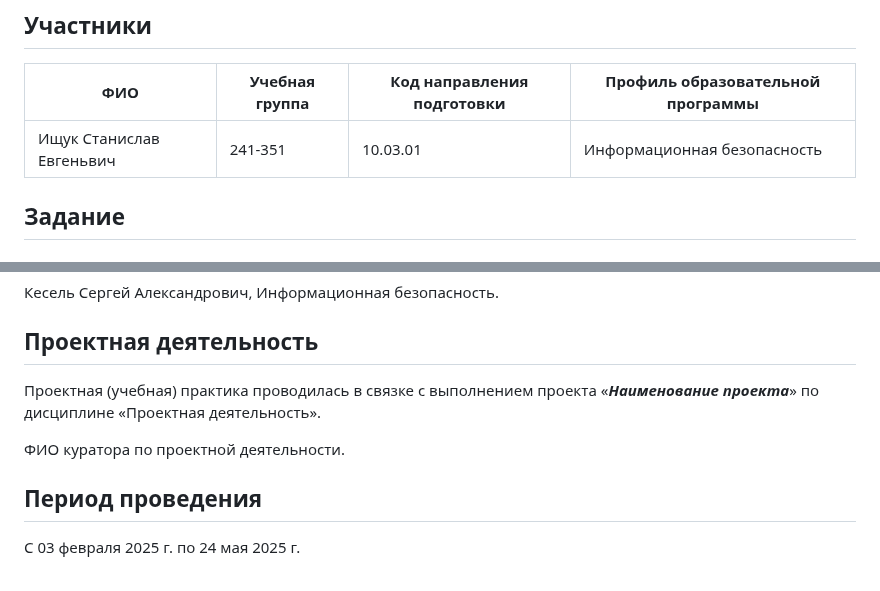
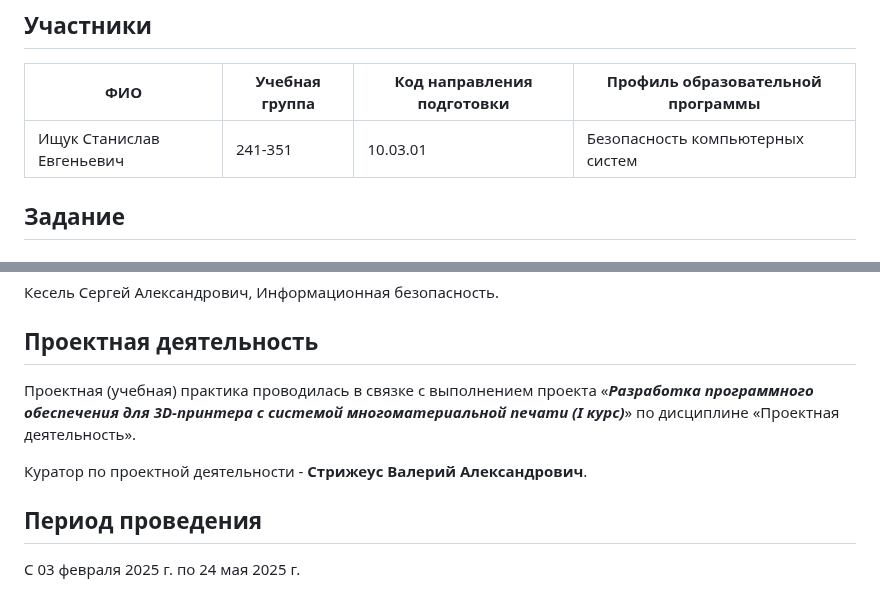
Before and after one commit to strwer/project-activity-templating-engine, a Markdown page: README.md, 2 parts joined by grey strips. GitHub-like rendering.

Commit message:
Resolved merge conflicts

```diff
--- a/README.md
+++ b/README.md
@@ -4,7 +4,7 @@
 
 | ФИО | Учебная группа | Код направления подготовки | Профиль образовательной программы |
 |-|-|-|-|
-| Ищук Станислав Евгеньвич | 241-351 | 10.03.01 | Информационная безопасность |
+| Ищук Станислав Евгеньевич | 241-351 | 10.03.01 | Безопасность компьютерных систем |
 
 ## Задание
 
@@ -83,9 +83,9 @@
 
 ## Проектная деятельность
 
-Проектная (учебная) практика проводилась в связке с выполнением проекта «***Наименование проекта***» по дисциплине «Проектная деятельность».
+Проектная (учебная) практика проводилась в связке с выполнением проекта «***Разработка программного обеспечения для 3D-принтера с системой многоматериальной печати (I курс)***» по дисциплине «Проектная деятельность».
 
-ФИО куратора по проектной деятельности.
+Куратор по проектной деятельности - **Стрижеус Валерий Александрович**.
 
 ## Период проведения
 
```
